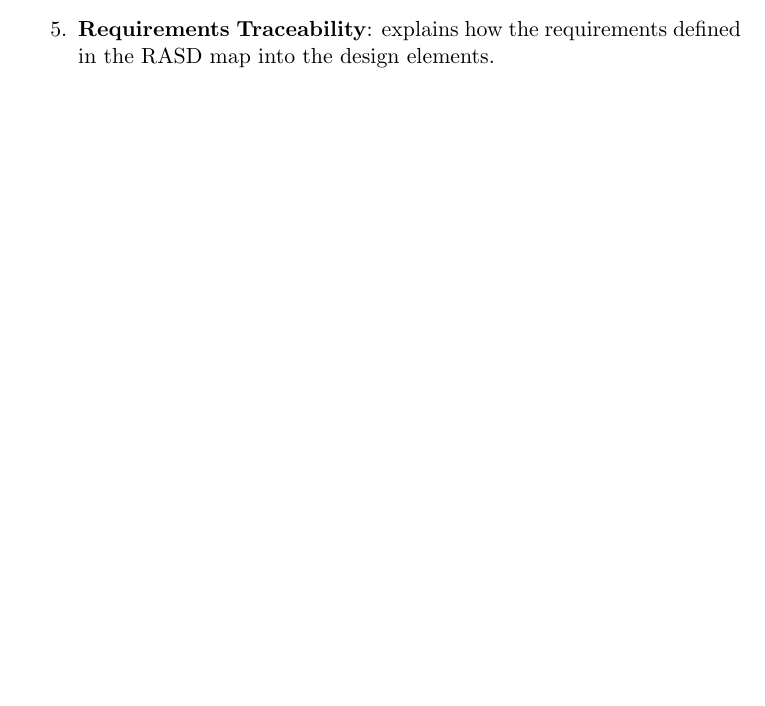
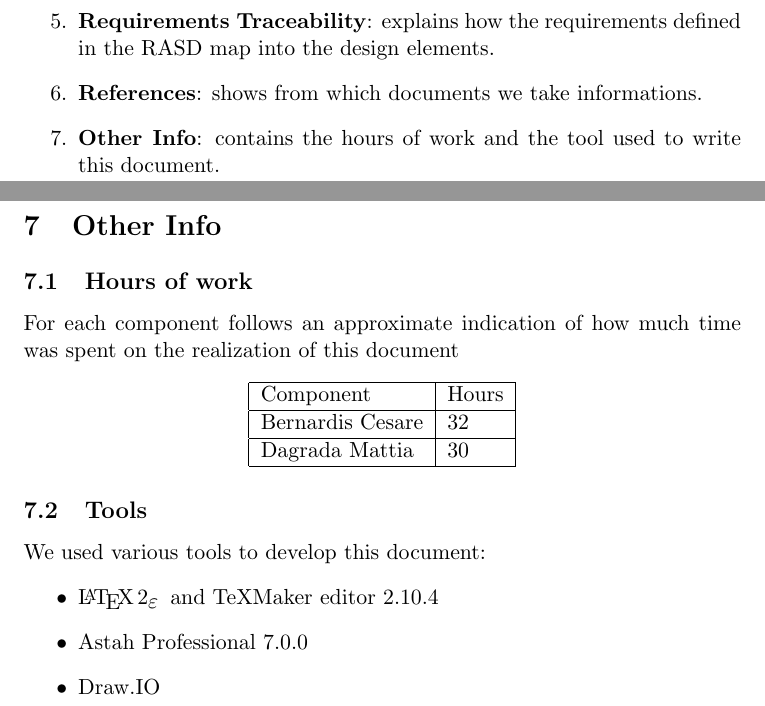
Before and after one commit to mattiadagrada/myTaxiService, a LaTeX document (DD/SE2_TEX/DD.tex, which reads DD/SE2_TEX/Introduction.tex, DD/SE2_TEX/OtherInfo.tex): part of page 4 of 33 before the commit and two parts of pages 5 and 35 of 35 after it, the two joined at a grey line, cut so that both start at the same text, the shorter picture padded with empty space. Compiled offline with pdfLaTeX.

Commit message:
Last Update to DD

```diff
--- a/DD/SE2_TEX/Introduction.tex
+++ b/DD/SE2_TEX/Introduction.tex
@@ -14,4 +18,6 @@ This document is structured as following:
 	algorithmic part of this project.
 	\item \textbf{User Interface Design}: provides an overview on how the user interface(s) of the system will look like.
 	\item \textbf{Requirements Traceability}: explains how the requirements defined in the RASD map	into the design elements.
+	\item \textbf{References}: shows from which documents we take informations.
+	\item \textbf{Other Info}: contains the hours of work and the tool used to write this document.
 \end{enumerate}
--- /dev/null
+++ b/DD/SE2_TEX/OtherInfo.tex
@@ -0,0 +1,20 @@
+\section{Other Info}
+\subsection{Hours of work}
+	For each component follows an approximate indication of how much time was
+	spent on the realization of this document
+	\begin{center}
+		\begin{tabular}{ | l | l | p{5cm} |}
+			\hline
+			Component & Hours 					\\ \hline
+			Bernardis Cesare & 32 				\\ \hline
+			Dagrada Mattia & 30  				\\ \hline
+			\end{tabular}
+			\end{center}
+
+\subsection{Tools}
+	We used various tools to develop this document:
+	\begin{itemize}
+		\item \LaTeXe \, and TeXMaker editor 2.10.4
+		\item Astah Professional 7.0.0
+		\item Draw.IO
+	\end{itemize}
```
Also changed, not shown: DD/SE2_TEX/ArchitecturalDesign.tex (+2 -0 lines), DD/SE2_TEX/DD.tex (+1 -0 lines), Deliveries/DD.pdf (added), DD/SE2_TEX/Introduction.tex (6 more changed lines).
